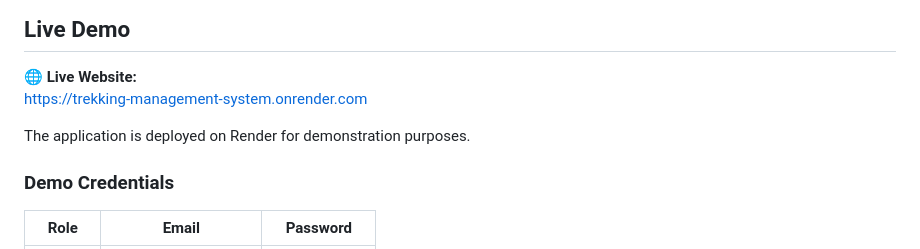
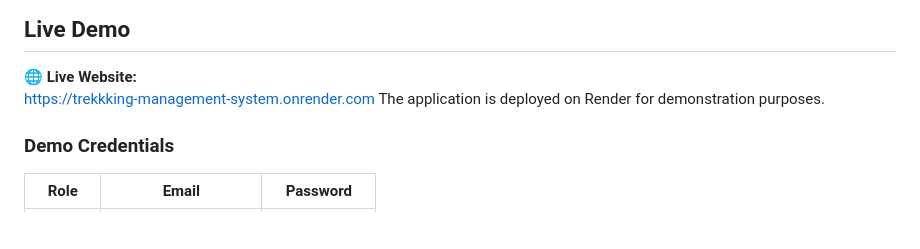
Before and after one commit to Nagarajj1610/Trekkking_Management_System, a Markdown page: README.md, the part around the change. Drawn GitHub-style; blank space fills up the shorter version.

Commit message:
Fix live demo URL in README
Corrected the URL for the live demo site.

```diff
--- a/README.md
+++ b/README.md
@@ -9,8 +9,7 @@ The application is designed to manage trekking routes, trekker registrations, st
 ## Live Demo
 
 🌐 **Live Website:**
-https://trekking-management-system.onrender.com
-
+https://trekkking-management-system.onrender.com
 The application is deployed on Render for demonstration purposes.
 
 ### Demo Credentials
```
